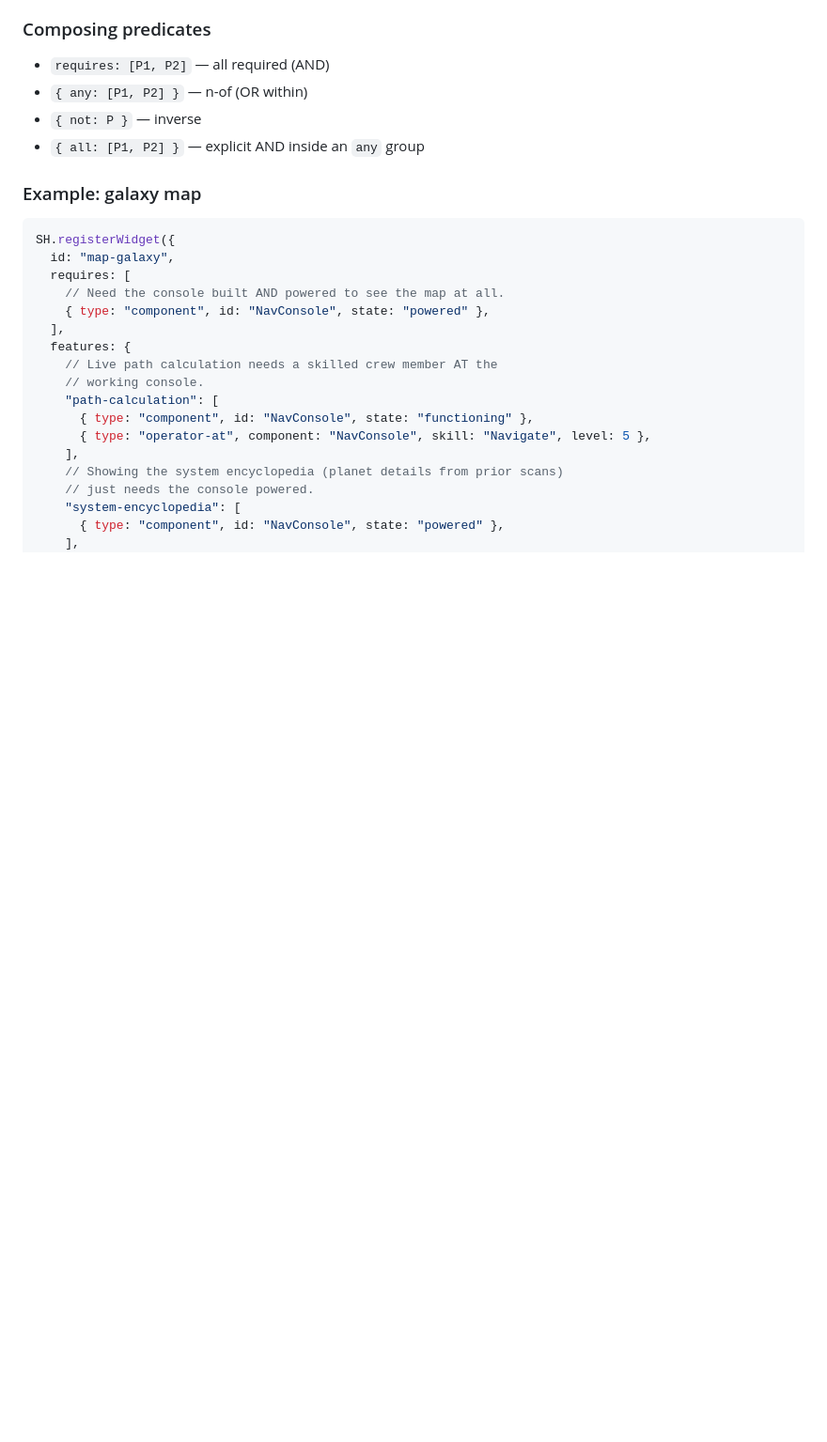
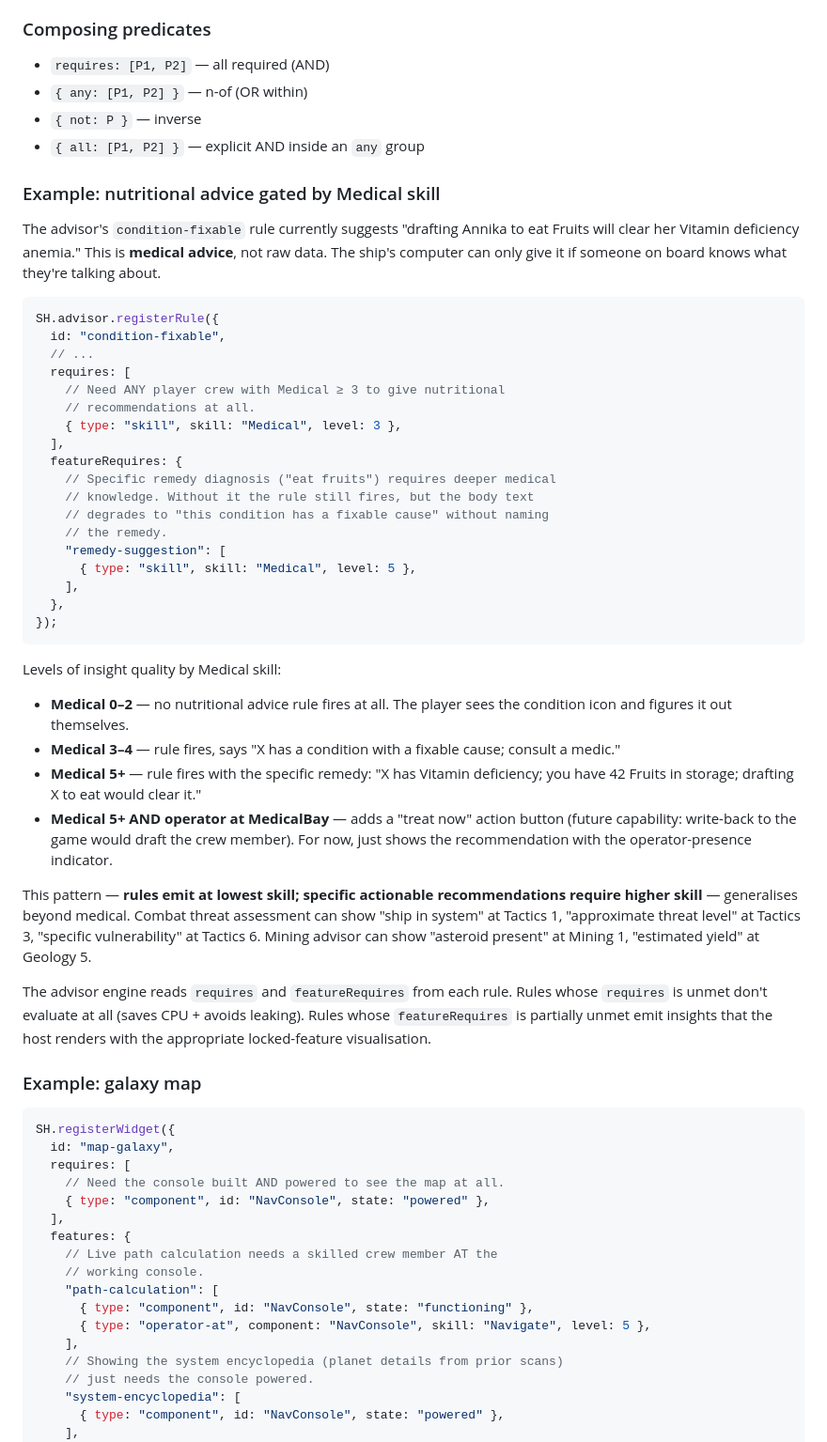
Before and after one commit to davwright/space-haven-dashboard, a Markdown page: docs/capability-gating-design.md, the part around one of its changes. Shown at 94% size. GitHub-like rendering; blank space fills up the shorter version.

````diff
--- a/docs/capability-gating-design.md
+++ b/docs/capability-gating-design.md
@@ -175,6 +245,60 @@ The visual treatment should be subtle and informative, not alarming
 - `{ any: [P1, P2] }` — n-of (OR within)
 - `{ not: P }` — inverse
 - `{ all: [P1, P2] }` — explicit AND inside an `any` group
+
+### Example: nutritional advice gated by Medical skill
+
+The advisor's `condition-fixable` rule currently suggests "drafting
+Annika to eat Fruits will clear her Vitamin deficiency anemia." This
+is **medical advice**, not raw data. The ship's computer can only
+give it if someone on board knows what they're talking about.
+
+```js
+SH.advisor.registerRule({
+  id: "condition-fixable",
+  // ...
+  requires: [
+    // Need ANY player crew with Medical ≥ 3 to give nutritional
+    // recommendations at all.
+    { type: "skill", skill: "Medical", level: 3 },
+  ],
+  featureRequires: {
+    // Specific remedy diagnosis ("eat fruits") requires deeper medical
+    // knowledge. Without it the rule still fires, but the body text
+    // degrades to "this condition has a fixable cause" without naming
+    // the remedy.
+    "remedy-suggestion": [
+      { type: "skill", skill: "Medical", level: 5 },
+    ],
+  },
+});
+```
+
+Levels of insight quality by Medical skill:
+- **Medical 0–2** — no nutritional advice rule fires at all. The
+  player sees the condition icon and figures it out themselves.
+- **Medical 3–4** — rule fires, says "X has a condition with a
+  fixable cause; consult a medic."
+- **Medical 5+** — rule fires with the specific remedy: "X has
+  Vitamin deficiency; you have 42 Fruits in storage; drafting X to
+  eat would clear it."
+- **Medical 5+ AND operator at MedicalBay** — adds a "treat now"
+  action button (future capability: write-back to the game would
+  draft the crew member). For now, just shows the recommendation
+  with the operator-presence indicator.
+
+This pattern — **rules emit at lowest skill; specific actionable
+recommendations require higher skill** — generalises beyond medical.
+Combat threat assessment can show "ship in system" at Tactics 1,
+"approximate threat level" at Tactics 3, "specific vulnerability"
+at Tactics 6. Mining advisor can show "asteroid present" at Mining
+1, "estimated yield" at Geology 5.
+
+The advisor engine reads `requires` and `featureRequires` from each
+rule. Rules whose `requires` is unmet don't evaluate at all (saves
+CPU + avoids leaking). Rules whose `featureRequires` is partially
+unmet emit insights that the host renders with the appropriate
+locked-feature visualisation.
 
 ### Example: galaxy map
 
````
Also changed, not shown: other parts of docs/capability-gating-design.md (+72 -2 lines), docs/plan.md (+18 -7 lines).
